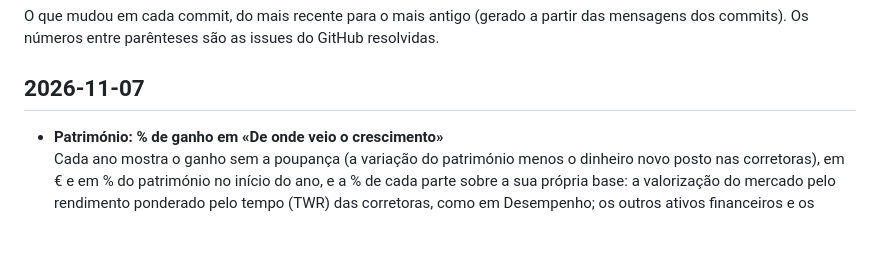
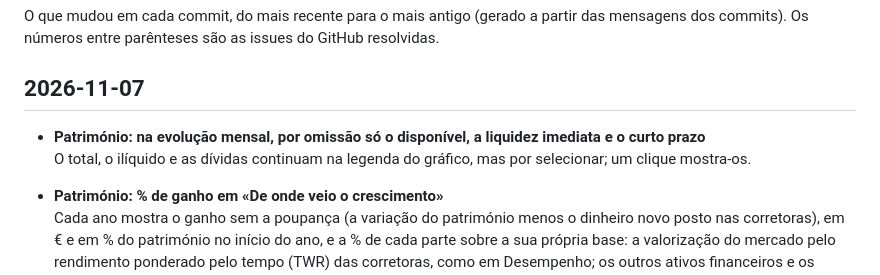
Before and after one commit to geneiros/PortfolioInvestimentos, a Markdown page: CHANGELOG.md, the part around the change. Rendered like a GitHub page; blank space fills up the shorter version.

```diff
--- a/CHANGELOG.md
+++ b/CHANGELOG.md
@@ -3,6 +3,9 @@
 O que mudou em cada commit, do mais recente para o mais antigo (gerado a partir das mensagens dos commits). Os números entre parênteses são as issues do GitHub resolvidas.
 
 ## 2026-11-07
+
+- **Património: na evolução mensal, por omissão só o disponível, a liquidez imediata e o curto prazo**
+  O total, o ilíquido e as dívidas continuam na legenda do gráfico, mas por selecionar; um clique mostra-os.
 
 - **Património: % de ganho em «De onde veio o crescimento»**
   Cada ano mostra o ganho sem a poupança (a variação do património menos o dinheiro novo posto nas corretoras), em € e em % do património no início do ano, e a % de cada parte sobre a sua própria base: a valorização do mercado pelo rendimento ponderado pelo tempo (TWR) das corretoras, como em Desempenho; os outros ativos financeiros e os imóveis sobre o valor no início do ano; a amortização sobre a dívida do início do ano. A poupança investida não tem % (não é rendimento). No ano corrente as % são até hoje, não anualizadas; no telemóvel a % aparece por baixo do valor.
```
Also changed, not shown: docs/screenshots/21-patrimonio.png, docs/screenshots/escuro/21-patrimonio.png, 1 other file.
